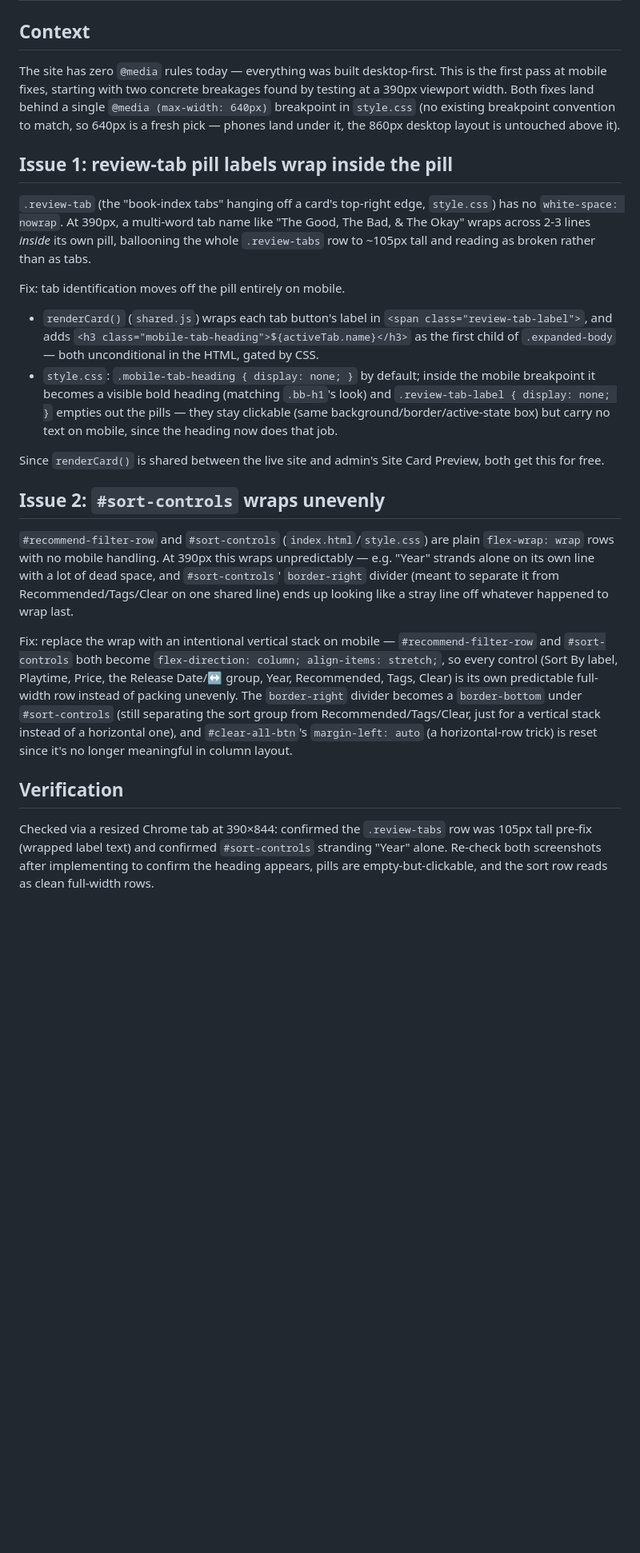
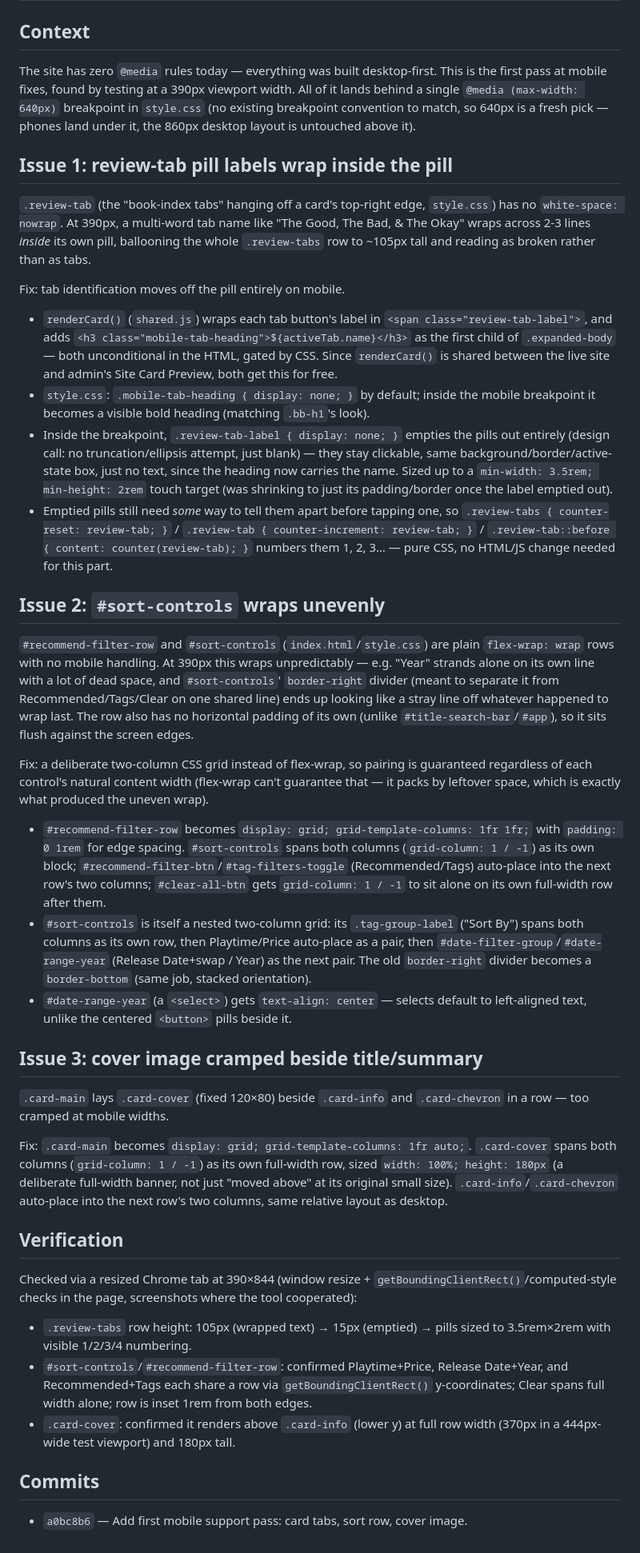
Before and after one commit to jrthayer/ReviewRepo, a Markdown page: docs/plans/mobile-support.md, the part around the change. Shown at 80% size. GitHub-like rendering; blank space fills up the shorter version.

Commit message:
Update mobile support plan doc to match final implementation
Reflects how the design evolved during implementation (full-width numbered
tab pills, sort-row grid pairing, full-width banner cover image) and links
the commit.

Co-Authored-By: Claude Sonnet 5 <noreply@anthropic.com>

```diff
--- a/docs/plans/mobile-support.md
+++ b/docs/plans/mobile-support.md
@@ -2,7 +2,7 @@
 
 ## Context
 
-The site has zero `@media` rules today — everything was built desktop-first. This is the first pass at mobile fixes, starting with two concrete breakages found by testing at a 390px viewport width. Both fixes land behind a single `@media (max-width: 640px)` breakpoint in `style.css` (no existing breakpoint convention to match, so 640px is a fresh pick — phones land under it, the 860px desktop layout is untouched above it).
+The site has zero `@media` rules today — everything was built desktop-first. This is the first pass at mobile fixes, found by testing at a 390px viewport width. All of it lands behind a single `@media (max-width: 640px)` breakpoint in `style.css` (no existing breakpoint convention to match, so 640px is a fresh pick — phones land under it, the 860px desktop layout is untouched above it).
 
 ## Issue 1: review-tab pill labels wrap inside the pill
 
@@ -10,17 +10,34 @@ The site has zero `@media` rules today — everything was built desktop-first. T
 
 Fix: tab identification moves off the pill entirely on mobile.
 
-- `renderCard()` (`shared.js`) wraps each tab button's label in `<span class="review-tab-label">`, and adds `<h3 class="mobile-tab-heading">${activeTab.name}</h3>` as the first child of `.expanded-body` — both unconditional in the HTML, gated by CSS.
-- `style.css`: `.mobile-tab-heading { display: none; }` by default; inside the mobile breakpoint it becomes a visible bold heading (matching `.bb-h1`'s look) and `.review-tab-label { display: none; }` empties out the pills — they stay clickable (same background/border/active-state box) but carry no text on mobile, since the heading now does that job.
-
-Since `renderCard()` is shared between the live site and admin's Site Card Preview, both get this for free.
+- `renderCard()` (`shared.js`) wraps each tab button's label in `<span class="review-tab-label">`, and adds `<h3 class="mobile-tab-heading">${activeTab.name}</h3>` as the first child of `.expanded-body` — both unconditional in the HTML, gated by CSS. Since `renderCard()` is shared between the live site and admin's Site Card Preview, both get this for free.
+- `style.css`: `.mobile-tab-heading { display: none; }` by default; inside the mobile breakpoint it becomes a visible bold heading (matching `.bb-h1`'s look).
+- Inside the breakpoint, `.review-tab-label { display: none; }` empties the pills out entirely (design call: no truncation/ellipsis attempt, just blank) — they stay clickable, same background/border/active-state box, just no text, since the heading now carries the name. Sized up to a `min-width: 3.5rem; min-height: 2rem` touch target (was shrinking to just its padding/border once the label emptied out).
+- Emptied pills still need *some* way to tell them apart before tapping one, so `.review-tabs { counter-reset: review-tab; }` / `.review-tab { counter-increment: review-tab; }` / `.review-tab::before { content: counter(review-tab); }` numbers them 1, 2, 3… — pure CSS, no HTML/JS change needed for this part.
 
 ## Issue 2: `#sort-controls` wraps unevenly
 
-`#recommend-filter-row` and `#sort-controls` (`index.html`/`style.css`) are plain `flex-wrap: wrap` rows with no mobile handling. At 390px this wraps unpredictably — e.g. "Year" strands alone on its own line with a lot of dead space, and `#sort-controls`' `border-right` divider (meant to separate it from Recommended/Tags/Clear on one shared line) ends up looking like a stray line off whatever happened to wrap last.
+`#recommend-filter-row` and `#sort-controls` (`index.html`/`style.css`) are plain `flex-wrap: wrap` rows with no mobile handling. At 390px this wraps unpredictably — e.g. "Year" strands alone on its own line with a lot of dead space, and `#sort-controls`' `border-right` divider (meant to separate it from Recommended/Tags/Clear on one shared line) ends up looking like a stray line off whatever happened to wrap last. The row also has no horizontal padding of its own (unlike `#title-search-bar`/`#app`), so it sits flush against the screen edges.
 
-Fix: replace the wrap with an intentional vertical stack on mobile — `#recommend-filter-row` and `#sort-controls` both become `flex-direction: column; align-items: stretch;`, so every control (Sort By label, Playtime, Price, the Release Date/↔ group, Year, Recommended, Tags, Clear) is its own predictable full-width row instead of packing unevenly. The `border-right` divider becomes a `border-bottom` under `#sort-controls` (still separating the sort group from Recommended/Tags/Clear, just for a vertical stack instead of a horizontal one), and `#clear-all-btn`'s `margin-left: auto` (a horizontal-row trick) is reset since it's no longer meaningful in column layout.
+Fix: a deliberate two-column CSS grid instead of flex-wrap, so pairing is guaranteed regardless of each control's natural content width (flex-wrap can't guarantee that — it packs by leftover space, which is exactly what produced the uneven wrap).
+
+- `#recommend-filter-row` becomes `display: grid; grid-template-columns: 1fr 1fr;` with `padding: 0 1rem` for edge spacing. `#sort-controls` spans both columns (`grid-column: 1 / -1`) as its own block; `#recommend-filter-btn`/`#tag-filters-toggle` (Recommended/Tags) auto-place into the next row's two columns; `#clear-all-btn` gets `grid-column: 1 / -1` to sit alone on its own full-width row after them.
+- `#sort-controls` is itself a nested two-column grid: its `.tag-group-label` ("Sort By") spans both columns as its own row, then Playtime/Price auto-place as a pair, then `#date-filter-group`/`#date-range-year` (Release Date+swap / Year) as the next pair. The old `border-right` divider becomes a `border-bottom` (same job, stacked orientation).
+- `#date-range-year` (a `<select>`) gets `text-align: center` — selects default to left-aligned text, unlike the centered `<button>` pills beside it.
+
+## Issue 3: cover image cramped beside title/summary
+
+`.card-main` lays `.card-cover` (fixed 120×80) beside `.card-info` and `.card-chevron` in a row — too cramped at mobile widths.
+
+Fix: `.card-main` becomes `display: grid; grid-template-columns: 1fr auto;`. `.card-cover` spans both columns (`grid-column: 1 / -1`) as its own full-width row, sized `width: 100%; height: 180px` (a deliberate full-width banner, not just "moved above" at its original small size). `.card-info`/`.card-chevron` auto-place into the next row's two columns, same relative layout as desktop.
 
 ## Verification
 
-Checked via a resized Chrome tab at 390×844: confirmed the `.review-tabs` row was 105px tall pre-fix (wrapped label text) and confirmed `#sort-controls` stranding "Year" alone. Re-check both screenshots after implementing to confirm the heading appears, pills are empty-but-clickable, and the sort row reads as clean full-width rows.
+Checked via a resized Chrome tab at 390×844 (window resize + `getBoundingClientRect()`/computed-style checks in the page, screenshots where the tool cooperated):
+- `.review-tabs` row height: 105px (wrapped text) → 15px (emptied) → pills sized to 3.5rem×2rem with visible 1/2/3/4 numbering.
+- `#sort-controls`/`#recommend-filter-row`: confirmed Playtime+Price, Release Date+Year, and Recommended+Tags each share a row via `getBoundingClientRect()` y-coordinates; Clear spans full width alone; row is inset 1rem from both edges.
+- `.card-cover`: confirmed it renders above `.card-info` (lower y) at full row width (370px in a 444px-wide test viewport) and 180px tall.
+
+## Commits
+
+- `a0bc8b6` — Add first mobile support pass: card tabs, sort row, cover image.
```
